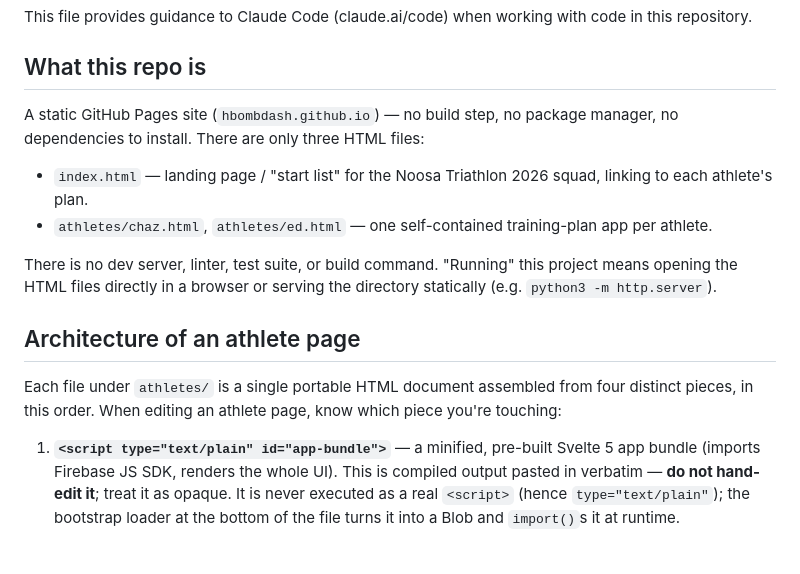
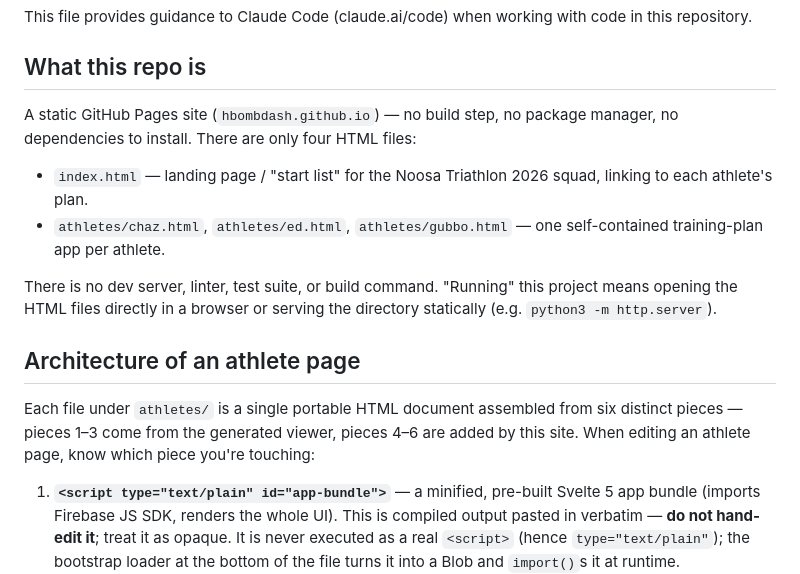
Before and after one commit to hbombdash/hbombdash.github.io, a Markdown page: CLAUDE.md, the part around one of its changes. Drawn GitHub-style; blank space fills up the shorter version.

```diff
--- a/CLAUDE.md
+++ b/CLAUDE.md
@@ -4,16 +4,16 @@ This file provides guidance to Claude Code (claude.ai/code) when working with co
 
 ## What this repo is
 
-A static GitHub Pages site (`hbombdash.github.io`) — no build step, no package manager, no dependencies to install. There are only three HTML files:
+A static GitHub Pages site (`hbombdash.github.io`) — no build step, no package manager, no dependencies to install. There are only four HTML files:
 
 - `index.html` — landing page / "start list" for the Noosa Triathlon 2026 squad, linking to each athlete's plan.
-- `athletes/chaz.html`, `athletes/ed.html` — one self-contained training-plan app per athlete.
+- `athletes/chaz.html`, `athletes/ed.html`, `athletes/gubbo.html` — one self-contained training-plan app per athlete.
 
 There is no dev server, linter, test suite, or build command. "Running" this project means opening the HTML files directly in a browser or serving the directory statically (e.g. `python3 -m http.server`).
 
 ## Architecture of an athlete page
 
-Each file under `athletes/` is a single portable HTML document assembled from four distinct pieces, in this order. When editing an athlete page, know which piece you're touching:
+Each file under `athletes/` is a single portable HTML document assembled from six distinct pieces — pieces 1–3 come from the generated viewer, pieces 4–6 are added by this site. When editing an athlete page, know which piece you're touching:
 
 1. **`<script type="text/plain" id="app-bundle">`** — a minified, pre-built Svelte 5 app bundle (imports Firebase JS SDK, renders the whole UI). This is compiled output pasted in verbatim — **do not hand-edit it**; treat it as opaque. It is never executed as a real `<script>` (hence `type="text/plain"`); the bootstrap loader at the bottom of the file turns it into a Blob and `import()`s it at runtime.
 2. **`<style>`** — the app's compiled CSS (also generated output, supports light/dark via `[data-theme=dark]`).
```
Also changed, not shown: other parts of CLAUDE.md (+21 -5 lines).
